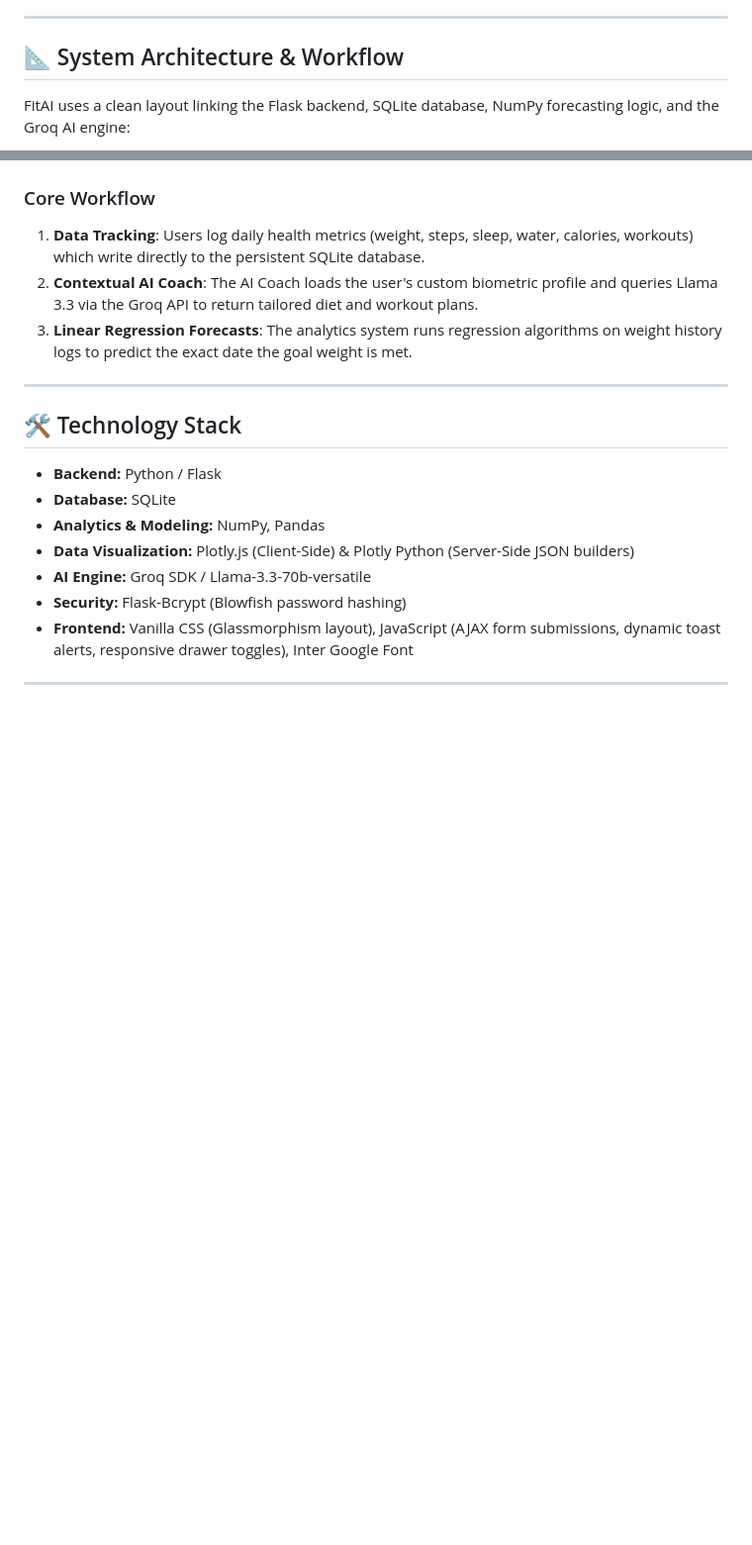
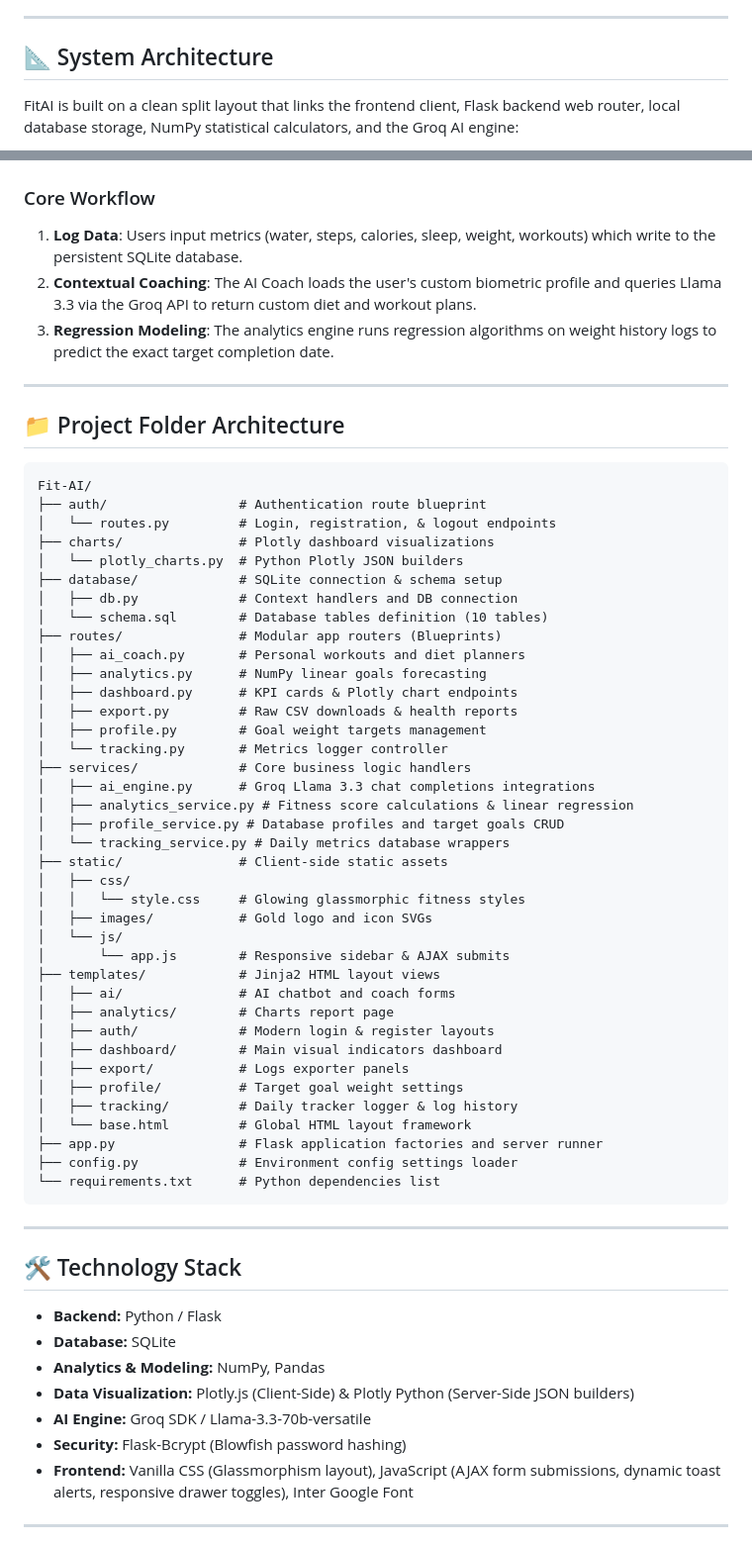
Before and after one commit to GNANESWARKOKKIRALA/Fit-AI, a Markdown page: README.md, 2 parts joined by grey strips. Shown at 99% size. Drawn GitHub-style; blank space fills up the shorter version.

Commit message:
docs: add Project Folder Architecture directory layout tree to README.md

````diff
--- a/README.md
+++ b/README.md
@@ -17,9 +17,9 @@ Built with **Flask**, **SQLite**, **Bcrypt**, **Plotly**, **Pandas**, **NumPy**,
 
 ---
 
-## 📐 System Architecture & Workflow
+## 📐 System Architecture
 
-FitAI uses a clean layout linking the Flask backend, SQLite database, NumPy forecasting logic, and the Groq AI engine:
+FitAI is built on a clean split layout that links the frontend client, Flask backend web router, local database storage, NumPy statistical calculators, and the Groq AI engine:
 
 ```mermaid
 graph TD
@@ -30,9 +30,54 @@ graph TD
 ```
 
 ### Core Workflow
-1. **Data Tracking**: Users log daily health metrics (weight, steps, sleep, water, calories, workouts) which write directly to the persistent SQLite database.
-2. **Contextual AI Coach**: The AI Coach loads the user's custom biometric profile and queries Llama 3.3 via the Groq API to return tailored diet and workout plans.
-3. **Linear Regression Forecasts**: The analytics system runs regression algorithms on weight history logs to predict the exact date the goal weight is met.
+1. **Log Data**: Users input metrics (water, steps, calories, sleep, weight, workouts) which write to the persistent SQLite database.
+2. **Contextual Coaching**: The AI Coach loads the user's custom biometric profile and queries Llama 3.3 via the Groq API to return custom diet and workout plans.
+3. **Regression Modeling**: The analytics engine runs regression algorithms on weight history logs to predict the exact target completion date.
+
+---
+
+## 📁 Project Folder Architecture
+
+```text
+Fit-AI/
+├── auth/                 # Authentication route blueprint
+│   └── routes.py         # Login, registration, & logout endpoints
+├── charts/               # Plotly dashboard visualizations
+│   └── plotly_charts.py  # Python Plotly JSON builders
+├── database/             # SQLite connection & schema setup
+│   ├── db.py             # Context handlers and DB connection
+│   └── schema.sql        # Database tables definition (10 tables)
+├── routes/               # Modular app routers (Blueprints)
+│   ├── ai_coach.py       # Personal workouts and diet planners
+│   ├── analytics.py      # NumPy linear goals forecasting
+│   ├── dashboard.py      # KPI cards & Plotly chart endpoints
+│   ├── export.py         # Raw CSV downloads & health reports
+│   ├── profile.py        # Goal weight targets management
+│   └── tracking.py       # Metrics logger controller
+├── services/             # Core business logic handlers
+│   ├── ai_engine.py      # Groq Llama 3.3 chat completions integrations
+│   ├── analytics_service.py # Fitness score calculations & linear regression
+│   ├── profile_service.py # Database profiles and target goals CRUD
+│   └── tracking_service.py # Daily metrics database wrappers
+├── static/               # Client-side static assets
+│   ├── css/
+│   │   └── style.css     # Glowing glassmorphic fitness styles
+│   ├── images/           # Gold logo and icon SVGs
+│   └── js/
+│       └── app.js        # Responsive sidebar & AJAX submits
+├── templates/            # Jinja2 HTML layout views
+│   ├── ai/               # AI chatbot and coach forms
+│   ├── analytics/        # Charts report page
+│   ├── auth/             # Modern login & register layouts
+│   ├── dashboard/        # Main visual indicators dashboard
+│   ├── export/           # Logs exporter panels
+│   ├── profile/          # Target goal weight settings
+│   ├── tracking/         # Daily tracker logger & log history
+│   └── base.html         # Global HTML layout framework
+├── app.py                # Flask application factories and server runner
+├── config.py             # Environment config settings loader
+└── requirements.txt      # Python dependencies list
+```
 
 ---
 
````
Also changed, not shown: other parts of README.md (+4 -4 lines).
